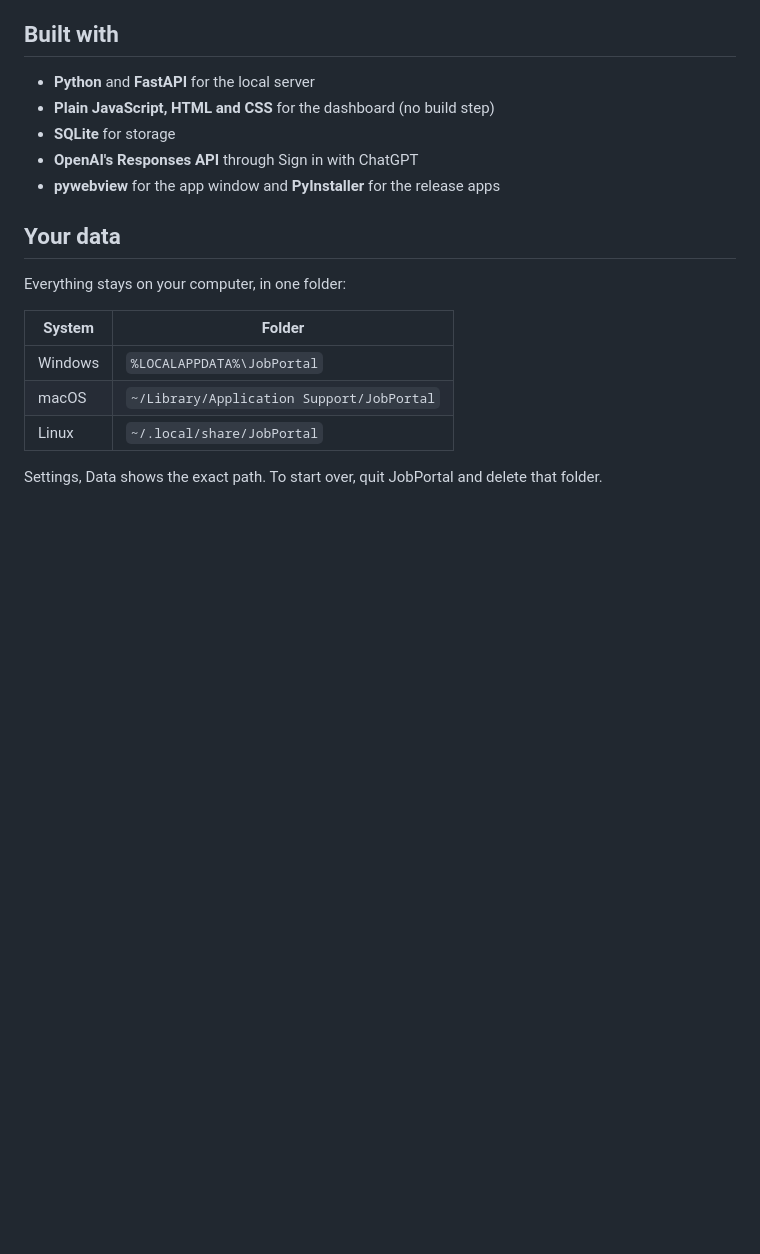
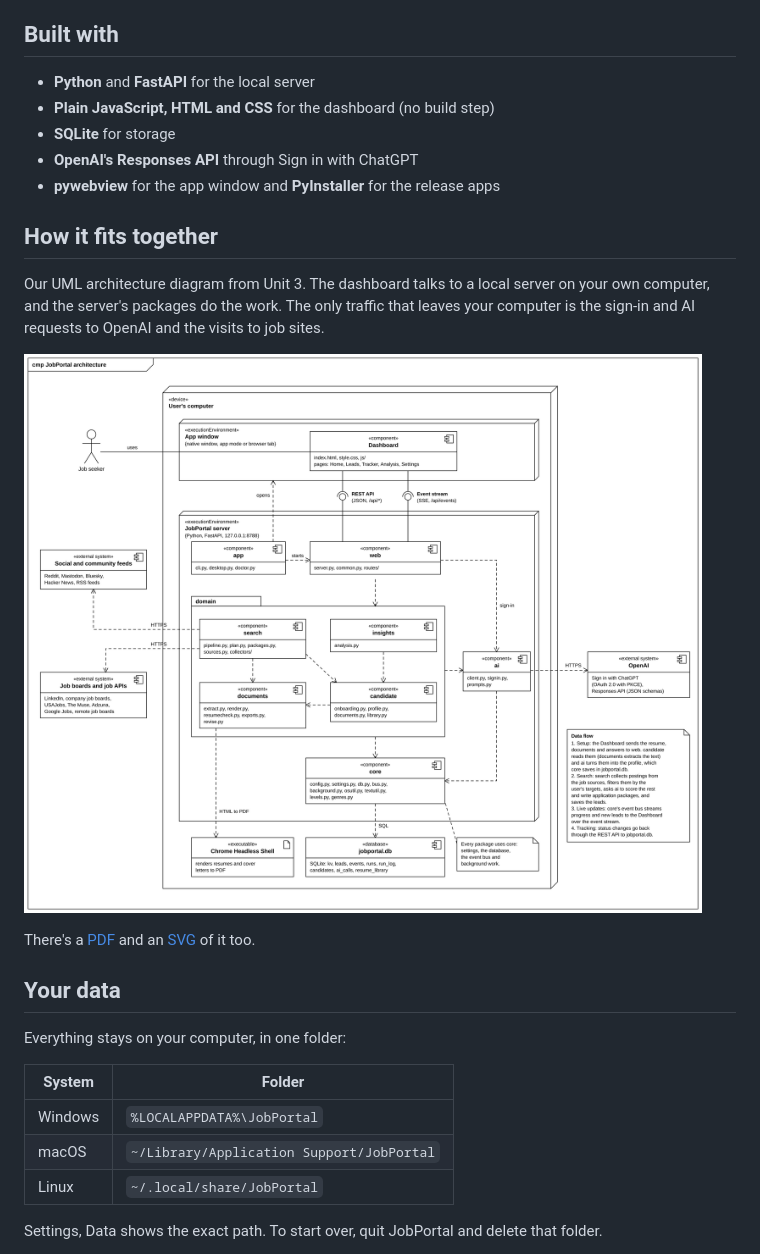
Before and after one commit to mattsaund/JobPortal, a Markdown page: README.md, the part around the change. GitHub-like rendering; blank space fills up the shorter version.

Commit message:
Show the UML architecture diagram in the README

```diff
--- a/README.md
+++ b/README.md
@@ -137,6 +137,17 @@ _Coming soon._
 - **OpenAI's Responses API** through Sign in with ChatGPT
 - **pywebview** for the app window and **PyInstaller** for the release apps
 
+## How it fits together
+
+Our UML architecture diagram from Unit 3. The dashboard talks to a local server on your own computer, and the server's
+packages do the work. The only traffic that leaves your computer is the sign-in and AI requests to OpenAI and the visits
+to job sites.
+
+![UML component diagram of JobPortal](documentation/school/2026-10-31%20UML%20architecture%20diagram.png)
+
+There's a [PDF](documentation/school/2026-10-31%20UML%20architecture%20diagram.pdf) and an
+[SVG](documentation/school/2026-10-31%20UML%20architecture%20diagram.svg) of it too.
+
 ## Your data
 
 Everything stays on your computer, in one folder:
```
